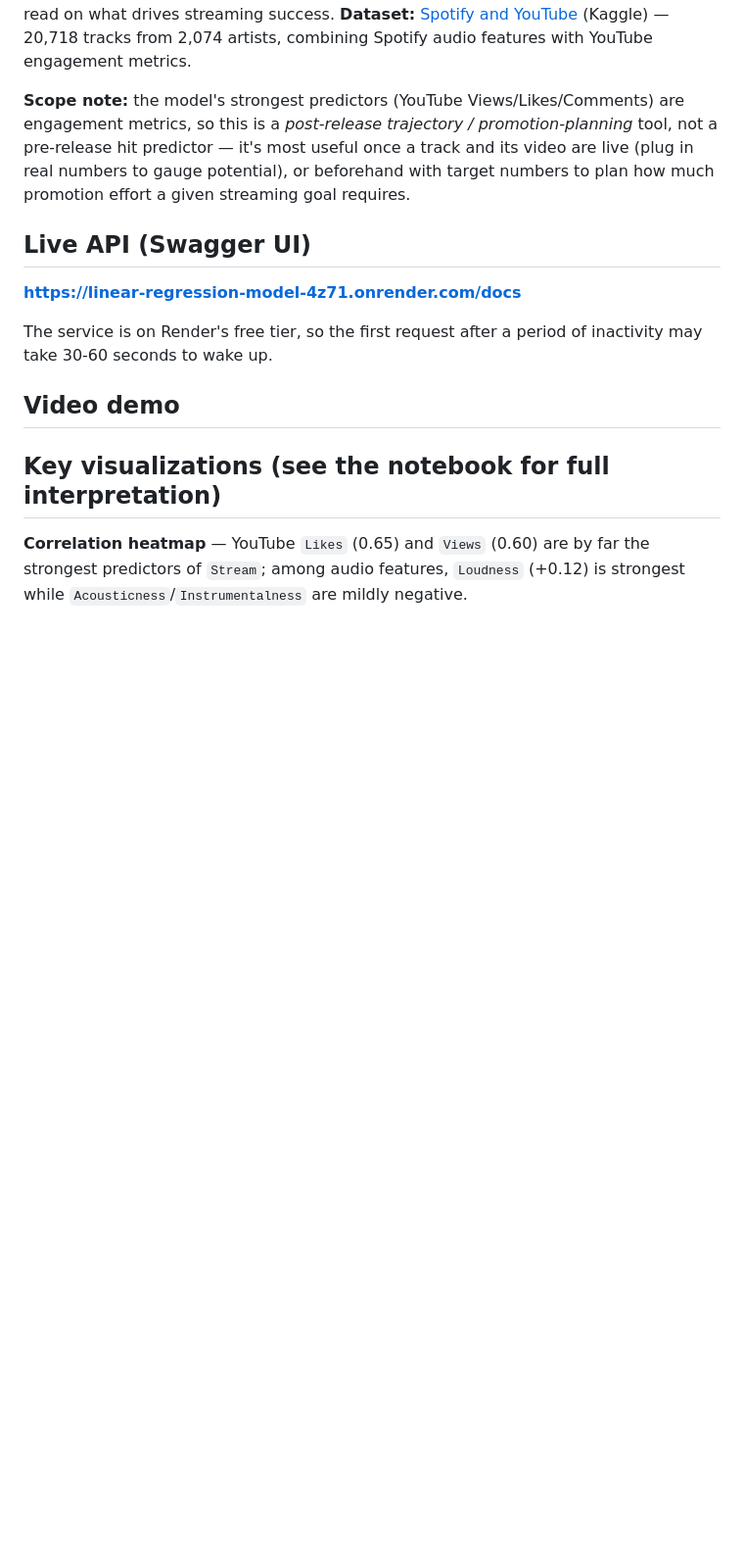
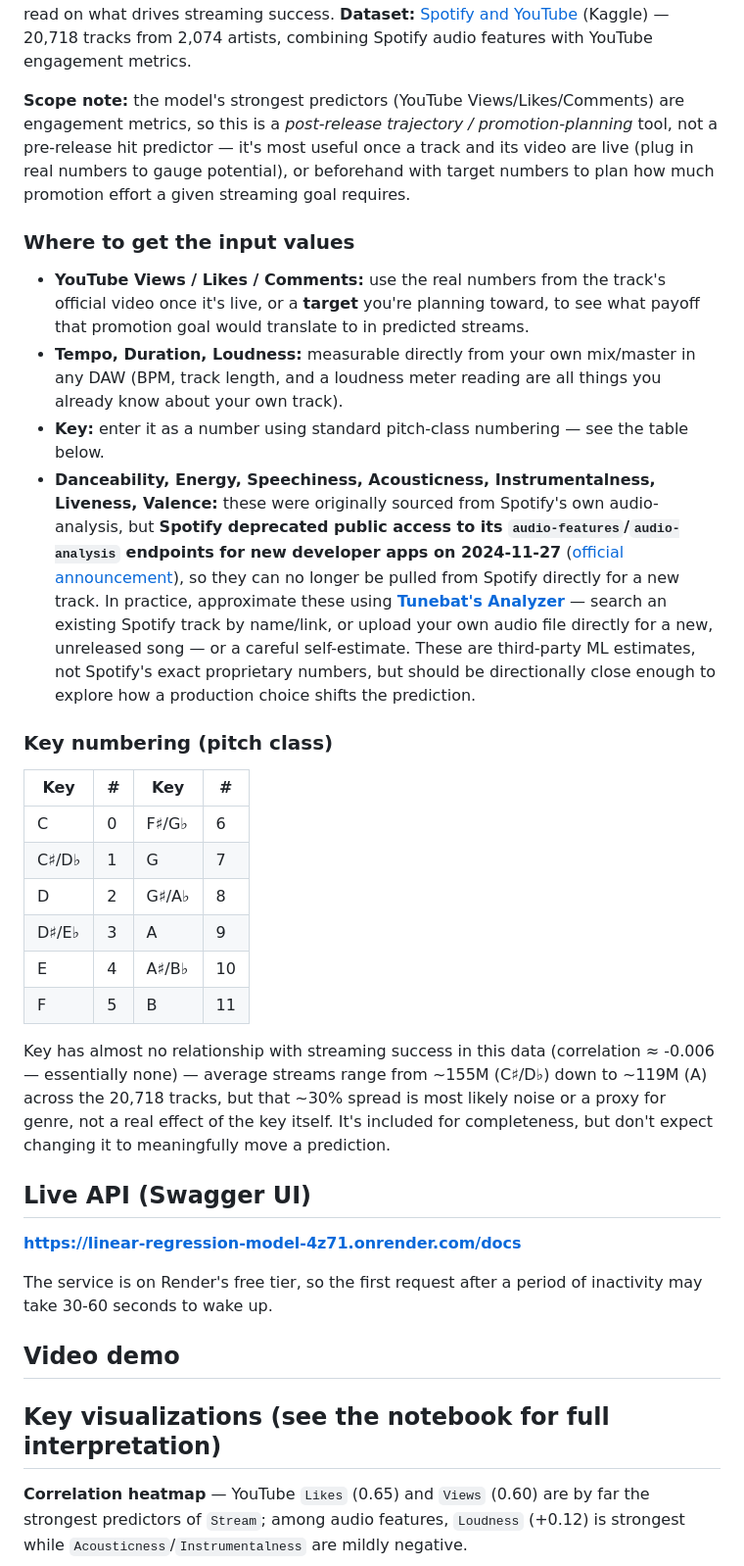
Before and after one commit to SamuzuKofi/linear_regression_model, a Markdown page: README.md, the part around the change. Shown at 98% size. GitHub-like rendering; blank space fills up the shorter version.

```diff
--- a/README.md
+++ b/README.md
@@ -4,6 +4,26 @@
 Ghana's creative sector (especially music) has real export potential, but individual artists struggle to turn their craft into a sustainable income. This project predicts a track's likely Spotify stream count from its audio characteristics and its YouTube video's engagement — using real numbers once a song is live, or target numbers to plan promotion effort beforehand — giving artists and producers a practical, data-backed read on what drives streaming success. **Dataset:** [Spotify and YouTube](https://www.kaggle.com/datasets/salvatorerastelli/spotify-and-youtube) (Kaggle) — 20,718 tracks from 2,074 artists, combining Spotify audio features with YouTube engagement metrics.
 
 **Scope note:** the model's strongest predictors (YouTube Views/Likes/Comments) are engagement metrics, so this is a *post-release trajectory / promotion-planning* tool, not a pre-release hit predictor — it's most useful once a track and its video are live (plug in real numbers to gauge potential), or beforehand with target numbers to plan how much promotion effort a given streaming goal requires.
+
+### Where to get the input values
+
+- **YouTube Views / Likes / Comments:** use the real numbers from the track's official video once it's live, or a **target** you're planning toward, to see what payoff that promotion goal would translate to in predicted streams.
+- **Tempo, Duration, Loudness:** measurable directly from your own mix/master in any DAW (BPM, track length, and a loudness meter reading are all things you already know about your own track).
+- **Key:** enter it as a number using standard pitch-class numbering — see the table below.
+- **Danceability, Energy, Speechiness, Acousticness, Instrumentalness, Liveness, Valence:** these were originally sourced from Spotify's own audio-analysis, but **Spotify deprecated public access to its `audio-features`/`audio-analysis` endpoints for new developer apps on 2024-11-27** ([official announcement](https://developer.spotify.com/blog/2024-11-27-changes-to-the-web-api)), so they can no longer be pulled from Spotify directly for a new track. In practice, approximate these using **[Tunebat's Analyzer](https://tunebat.com/Analyzer)** — search an existing Spotify track by name/link, or upload your own audio file directly for a new, unreleased song — or a careful self-estimate. These are third-party ML estimates, not Spotify's exact proprietary numbers, but should be directionally close enough to explore how a production choice shifts the prediction.
+
+### Key numbering (pitch class)
+
+| Key | # | Key | # |
+|---|---|---|---|
+| C | 0 | F♯/G♭ | 6 |
+| C♯/D♭ | 1 | G | 7 |
+| D | 2 | G♯/A♭ | 8 |
+| D♯/E♭ | 3 | A | 9 |
+| E | 4 | A♯/B♭ | 10 |
+| F | 5 | B | 11 |
+
+Key has almost no relationship with streaming success in this data (correlation ≈ -0.006 — essentially none) — average streams range from ~155M (C♯/D♭) down to ~119M (A) across the 20,718 tracks, but that ~30% spread is most likely noise or a proxy for genre, not a real effect of the key itself. It's included for completeness, but don't expect changing it to meaningfully move a prediction.
 
 ## Live API (Swagger UI)
 **https://linear-regression-model-4z71.onrender.com/docs**
```
